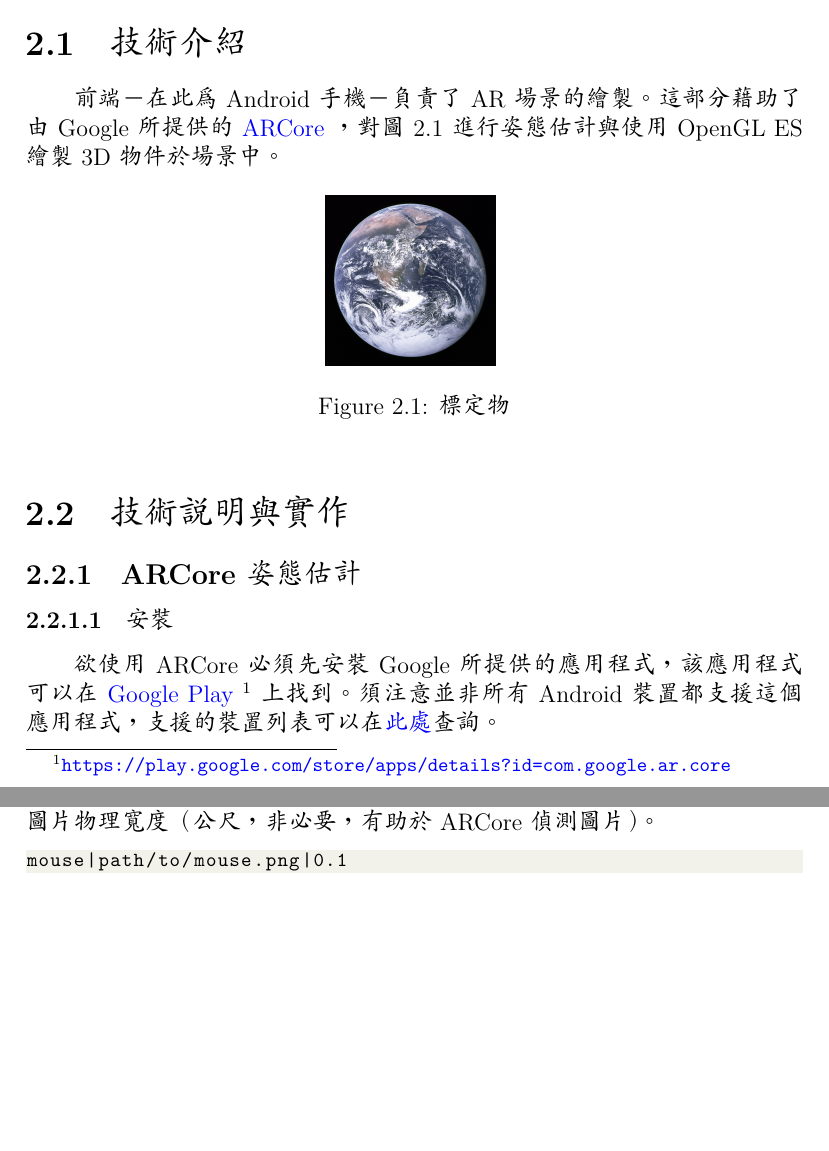
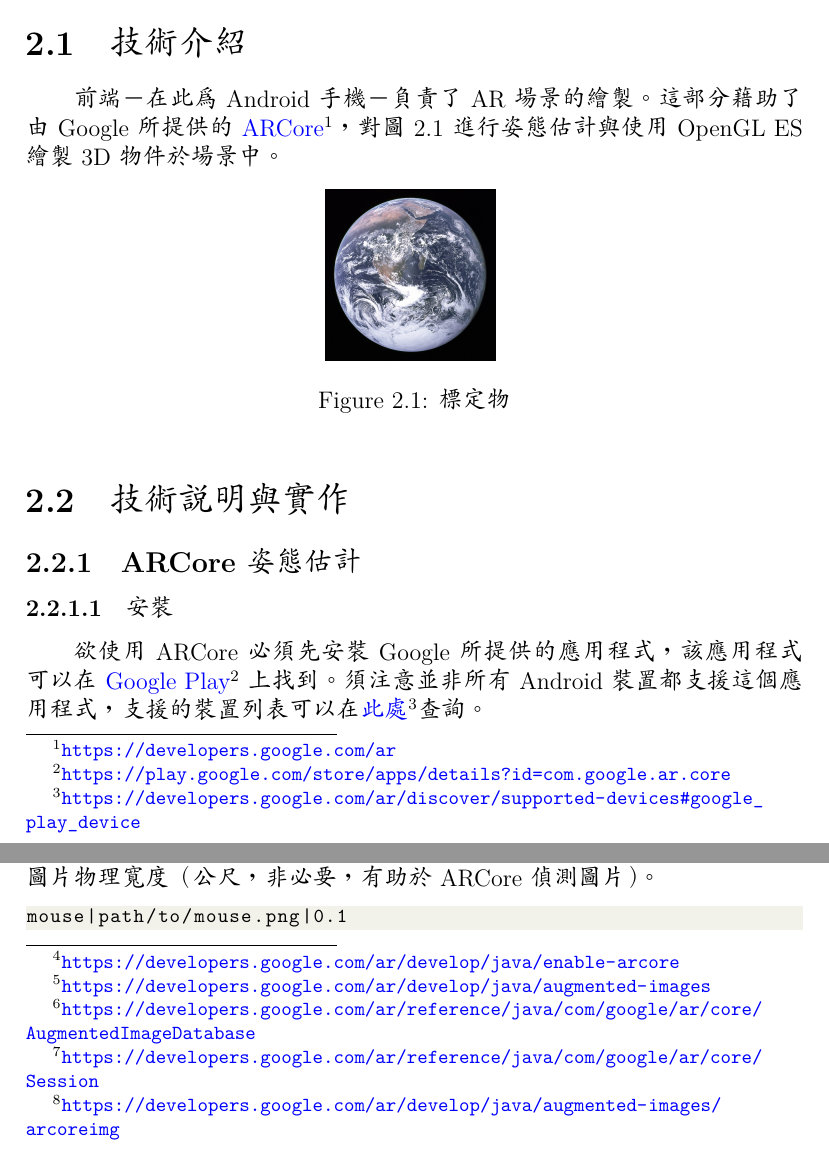
Before and after one commit to CinnamonJui/dARt-Report, a LaTeX thesis (Report.tex, which reads frontend.tex): two parts of pages 7 and 8 of 28, joined at a grey line, cut so that both start at the same text, the shorter picture padded with empty space. Compiled offline with XeLaTeX; a missing font is replaced by an installed copy or a similar font.

Commit message:
Add fotenotes for hrefs

```diff
--- a/frontend.tex
+++ b/frontend.tex
@@ -1,7 +1,7 @@
 \chapter{前端架構}
 \section{技術介紹}
 
-前端－在此為 Android 手機－負責了 AR 場景的繪製。這部分藉助了由 Google 所提供的 \href{https://developers.google.com/ar}{ARCore} ，對圖 \ref{fig:標定物} 進行姿態估計與使用 OpenGL ES 繪製 3D 物件於場景中。
+前端－在此為 Android 手機－負責了 AR 場景的繪製。這部分藉助了由 Google 所提供的 \href{https://developers.google.com/ar}{ARCore}\footnote{\url{https://developers.google.com/ar}}，對圖 \ref{fig:標定物} 進行姿態估計與使用 OpenGL ES 繪製 3D 物件於場景中。
 
 \begin{figure}[h]
     \centering
@@ -14,15 +14,15 @@
 \subsection{ARCore 姿態估計}
 \subsubsection{安裝}
 
-欲使用 ARCore 必須先安裝 Google 所提供的應用程式，該應用程式可以在 \href{https://play.google.com/store/apps/details?id=com.google.ar.core}{Google Play} \footnote{\url{https://play.google.com/store/apps/details?id=com.google.ar.core}} 上找到。須注意並非所有 Android 裝置都支援這個應用程式，支援的裝置列表可以在\href{https://developers.google.com/ar/discover/supported-devices#google_play_device}{此處}查詢。
+欲使用 ARCore 必須先安裝 Google 所提供的應用程式，該應用程式可以在 \href{https://play.google.com/store/apps/details?id=com.google.ar.core}{Google Play}\footnote{\url{https://play.google.com/store/apps/details?id=com.google.ar.core}} 上找到。須注意並非所有 Android 裝置都支援這個應用程式，支援的裝置列表可以在\href{https://developers.google.com/ar/discover/supported-devices#google_play_device}{此處}\footnote{\url{https://developers.google.com/ar/discover/supported-devices\#google\_play\_device}}查詢。
 
 \subsubsection{準備、初始化}
 
-在安裝後需要撰寫一系列繁雜且固定的初始化流程，才能在執行期安全地取得讓我們能夠使用 ARCore 的物件－com.google.ar.core.Session－這一系列的繁雜任務不多做贅述，可以於\href{https://developers.google.com/ar/develop/java/enable-arcore}{此處}查看。
+在安裝後需要撰寫一系列繁雜且固定的初始化流程，才能在執行期安全地取得讓我們能夠使用 ARCore 的物件－com.google.ar.core.Session－這一系列的繁雜任務不多做贅述，可以於\href{https://developers.google.com/ar/develop/java/enable-arcore}{此處}\footnote{\url{https://developers.google.com/ar/develop/java/enable-arcore}}查看。
 
 \subsubsection{標定物設定}
 
-為了使標定物能夠被 ARCore 偵測，使用了 \href{https://developers.google.com/ar/develop/java/augmented-images}{Augmented Images} 相關的 API。需要先將影像加入 \href{https://developers.google.com/ar/reference/java/com/google/ar/core/AugmentedImageDatabase}{AugmentedImageDatabase}，之後將該物件交給 \href{https://developers.google.com/ar/reference/java/com/google/ar/core/Session}{Session}。具體有二種做法。
+為了使標定物能夠被 ARCore 偵測，使用了 \href{https://developers.google.com/ar/develop/java/augmented-images}{Augmented Images}\footnote{\url{https://developers.google.com/ar/develop/java/augmented-images}} 相關的 API。需要先將影像加入 \href{https://developers.google.com/ar/reference/java/com/google/ar/core/AugmentedImageDatabase}{AugmentedImageDatabase}\footnote{\url{https://developers.google.com/ar/reference/java/com/google/ar/core/AugmentedImageDatabase}}，之後將該物件交給 \href{https://developers.google.com/ar/reference/java/com/google/ar/core/Session}{Session}\footnote{\url{https://developers.google.com/ar/reference/java/com/google/ar/core/Session}}。具體有二種做法。
 
 於執行時將圖片動態載入 AugmentedImageDatabase：
 
```
Also changed, not shown: frontend.tex (2 more changed lines).
